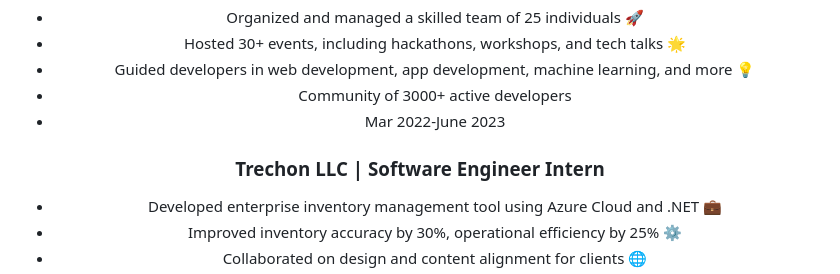
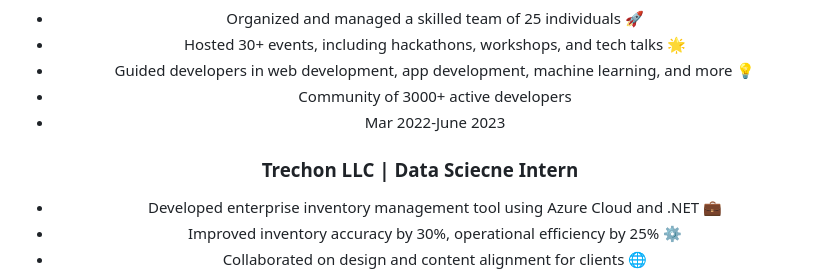
Before and after one commit to Chandukasireddy/Chandukasireddy, a Markdown page: README.md, the part around the change. Drawn GitHub-style.

```diff
--- a/README.md
+++ b/README.md
@@ -24,7 +24,7 @@
 - Community of 3000+ active developers
 - Mar 2022-June 2023
 
-### Trechon LLC | Software Engineer Intern
+### Trechon LLC | Data Sciecne Intern
 - Developed enterprise inventory management tool using Azure Cloud and .NET 💼
 - Improved inventory accuracy by 30%, operational efficiency by 25% ⚙️
 - Collaborated on design and content alignment for clients 🌐
```
